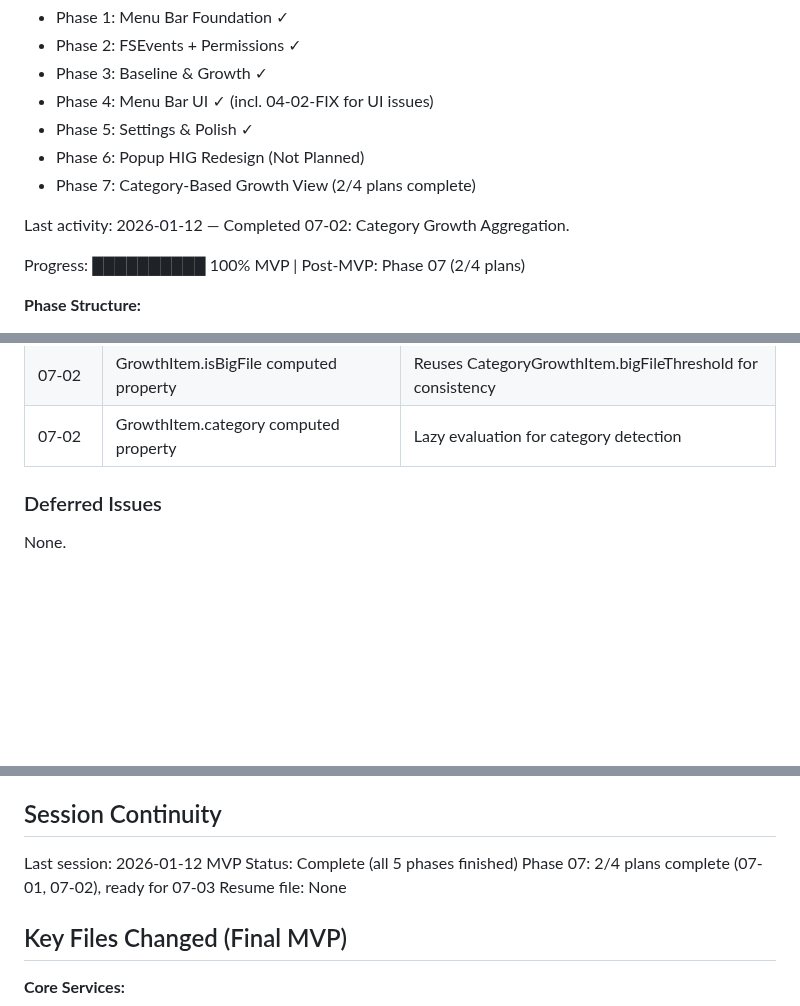
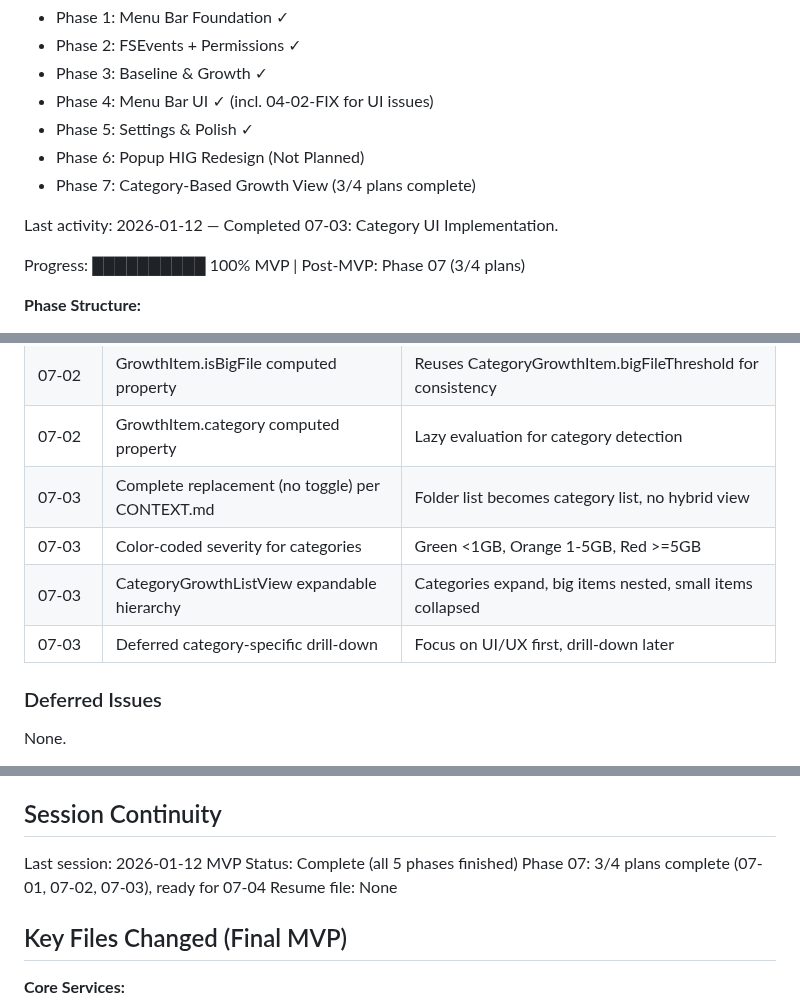
Before and after one commit to merlinkraemer/prunr, a Markdown page: .planning/STATE.md, 3 parts joined by grey strips. Drawn GitHub-style; blank space fills up the shorter version.

Commit message:
docs(07-03): update STATE and ROADMAP after plan completion
- Updated Current Position: 3/4 plans complete
- Added 07-03 decisions to STATE
- Updated ROADMAP progress table

```diff
--- a/.planning/STATE.md
+++ b/.planning/STATE.md
@@ -16,11 +16,11 @@ See: .planning/PROJECT.md (updated 2026-01-10)
 - Phase 4: Menu Bar UI ✓ (incl. 04-02-FIX for UI issues)
 - Phase 5: Settings & Polish ✓
 - Phase 6: Popup HIG Redesign (Not Planned)
-- Phase 7: Category-Based Growth View (2/4 plans complete)
+- Phase 7: Category-Based Growth View (3/4 plans complete)
 
-Last activity: 2026-01-12 — Completed 07-02: Category Growth Aggregation.
+Last activity: 2026-01-12 — Completed 07-03: Category UI Implementation.
 
-Progress: ██████████ 100% MVP | Post-MVP: Phase 07 (2/4 plans)
+Progress: ██████████ 100% MVP | Post-MVP: Phase 07 (3/4 plans)
 
 **Phase Structure:**
 - Active MVP phases: `01-menubar-foundation`, `02-fsevents-monitoring`, `03-baseline-growth-tracking`, `04-menubar-ui`, `05-settings-polish`
@@ -69,6 +69,10 @@ Progress: ██████████ 100% MVP | Post-MVP: Phase 07 (2/4 plan
 | 07-02 | getCategoryGrowthList() in BaselineService | Parallel API for category-based growth data |
 | 07-02 | GrowthItem.isBigFile computed property | Reuses CategoryGrowthItem.bigFileThreshold for consistency |
 | 07-02 | GrowthItem.category computed property | Lazy evaluation for category detection |
+| 07-03 | Complete replacement (no toggle) per CONTEXT.md | Folder list becomes category list, no hybrid view |
+| 07-03 | Color-coded severity for categories | Green <1GB, Orange 1-5GB, Red >=5GB |
+| 07-03 | CategoryGrowthListView expandable hierarchy | Categories expand, big items nested, small items collapsed |
+| 07-03 | Deferred category-specific drill-down | Focus on UI/UX first, drill-down later |
 
 ### Deferred Issues
 
@@ -98,7 +102,7 @@ None.
 
 Last session: 2026-01-12
 MVP Status: Complete (all 5 phases finished)
-Phase 07: 2/4 plans complete (07-01, 07-02), ready for 07-03
+Phase 07: 3/4 plans complete (07-01, 07-02, 07-03), ready for 07-04
 Resume file: None
 
 ## Key Files Changed (Final MVP)
```
Also changed, not shown: .planning/ROADMAP.md (+1 -1 lines).
